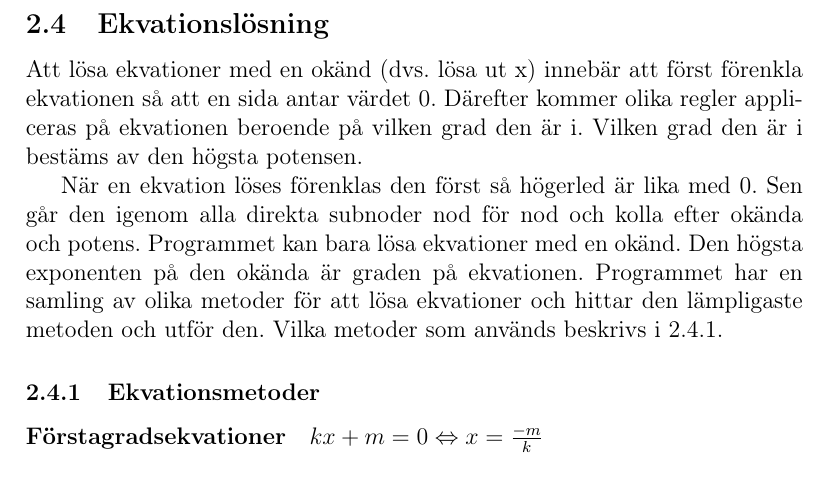
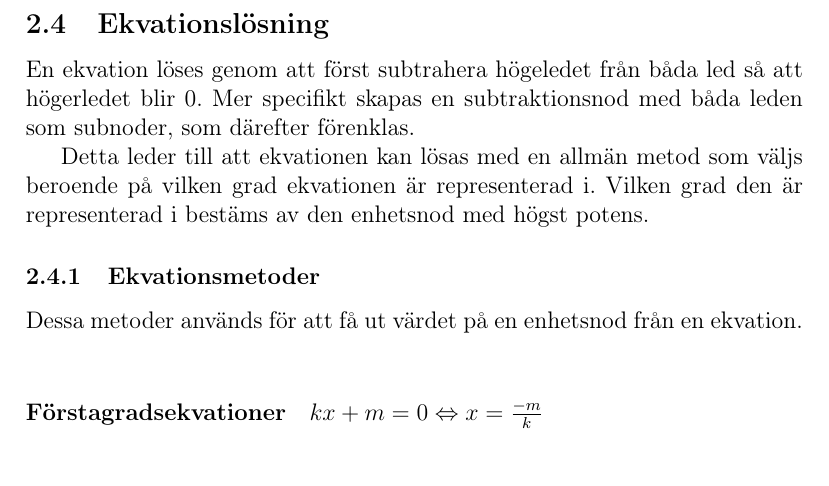
Before and after one commit to ALI-Team/ga-rapport, a LaTeX paper (rapport.tex): part of page 13 of 21, cut so that both start at the same text. Compiled offline with pdfLaTeX.

Commit message:
equation solving

```diff
--- a/rapport.tex
+++ b/rapport.tex
@@ -174,10 +174,10 @@ För att föränkla kvadratrotsnoder skrivs de om till potensnoder. \(\sqrt{x}=x
   \caption{\(\sqrt{x}\) förenklas till \(x^{0.5}\)}
 \end{figure}
 \subsection{Ekvationslösning}
-Att lösa ekvationer med en okänd (dvs. lösa ut x) innebär att först förenkla ekvationen så att en sida antar värdet 0. Därefter kommer olika regler appliceras på ekvationen beroende på vilken grad den är i. Vilken grad den är i bestäms av den högsta potensen.
-
-När en ekvation löses förenklas den först så högerled är lika med 0. Sen går den igenom alla direkta subnoder nod för nod och kolla efter okända och potens. Programmet kan bara lösa ekvationer med en okänd. Den högsta exponenten på den okända är graden på ekvationen. Programmet har en samling av olika metoder för att lösa ekvationer och hittar den lämpligaste metoden och utför den. Vilka metoder som används beskrivs i \ref{subsubsec:Ekvationsmetoder}.
+En ekvation löses genom att först subtrahera högeledet från båda led så att högerledet blir 0. Mer specifikt skapas en subtraktionsnod med båda leden som subnoder, som därefter förenklas.
+\par Detta leder till att ekvationen kan lösas med en allmän metod som väljs beroende på vilken grad ekvationen är representerad i. Vilken grad den är representerad i bestäms av den enhetsnod med högst potens.
 \subsubsection{Ekvationsmetoder}
+Dessa metoder används för att få ut värdet på en enhetsnod från en ekvation.
 \label{subsubsec:Ekvationsmetoder}
 \paragraph{Förstagradsekvationer}
 \(kx+m=0\Leftrightarrow x=\frac{-m}{k}\)
```
